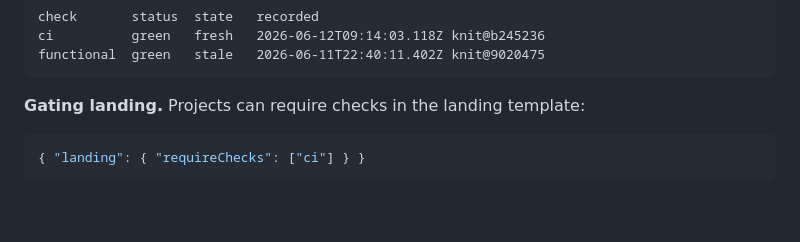
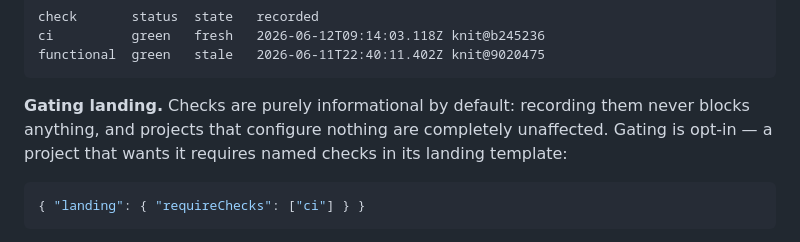
Before and after one commit to knit-cli/knit, a Markdown page: docs/reference.md, the part around the change. Rendered like a GitHub page; blank space fills up the shorter version.

````diff
--- a/docs/reference.md
+++ b/docs/reference.md
@@ -213,7 +213,7 @@ ci          green   fresh   2026-06-12T09:14:03.118Z knit@b245236
 functional  green   stale   2026-06-11T22:40:11.402Z knit@9020475
 ```
 
-**Gating landing.** Projects can require checks in the landing template:
+**Gating landing.** Checks are purely informational by default: recording them never blocks anything, and projects that configure nothing are completely unaffected. Gating is opt-in — a project that wants it requires named checks in its landing template:
 
 ```json
 { "landing": { "requireChecks": ["ci"] } }
````
Also changed, not shown: README.md (+1 -1 lines).
